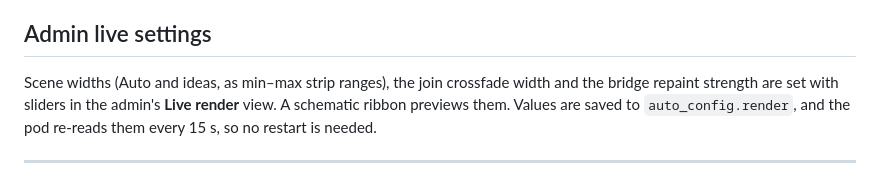
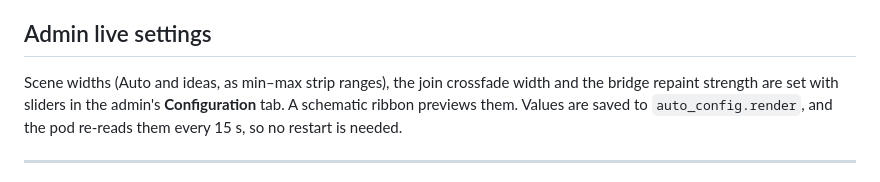
Before and after one commit to bicrick/infinite-tapestry, a Markdown page: README.md, the part around the change. GitHub-like rendering.

Commit message:
Docs: Configuration tab naming in README/METHOD

```diff
--- a/README.md
+++ b/README.md
@@ -62,7 +62,7 @@ On a 24 GB GPU, `python -m infinite_tapestry.main --backend sdxl` applies the SD
 
 ## Admin live settings
 
-Scene widths (Auto and ideas, as min–max strip ranges), the join crossfade width and the bridge repaint strength are set with sliders in the admin's **Live render** view. A schematic ribbon previews them. Values are saved to `auto_config.render`, and the pod re-reads them every 15 s, so no restart is needed.
+Scene widths (Auto and ideas, as min–max strip ranges), the join crossfade width and the bridge repaint strength are set with sliders in the admin's **Configuration** tab. A schematic ribbon previews them. Values are saved to `auto_config.render`, and the pod re-reads them every 15 s, so no restart is needed.
 
 ---
 
```
Also changed, not shown: docs/METHOD.md (+1 -1 lines).
